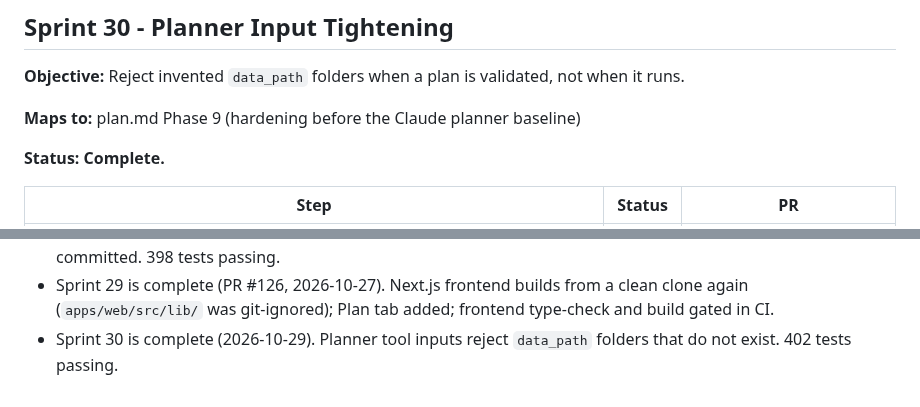
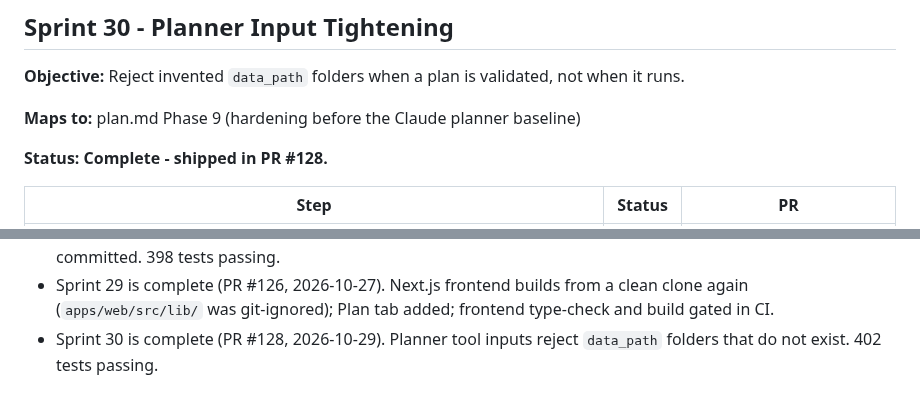
Before and after one commit to ramirez-ai-labs/ai-operating-system, a Markdown page: docs/sprints.md, 2 parts joined by grey strips. Drawn GitHub-style.

Commit message:
docs: link Sprint 30 to PR #128

```diff
--- a/docs/sprints.md
+++ b/docs/sprints.md
@@ -669,7 +669,7 @@ Tactical execution checklist for the current build cycle. Phases and long-term r
 
 **Maps to:** plan.md Phase 9 (hardening before the Claude planner baseline)
 
-**Status: Complete.**
+**Status: Complete  -  shipped in PR #128.**
 
 | Step | Status | PR |
 | --- | --- | --- |
@@ -709,4 +709,4 @@ Tactical execution checklist for the current build cycle. Phases and long-term r
 - Sprint 27 is complete (PR #118, 2026-10-25). Phase 9c grounded MCP tool loop. 382 tests passing.
 - Sprint 28 is complete (PRs #119–123, 2026-10-26). Retrieval and planner hardening; `llama3.2` planner baseline committed. 398 tests passing.
 - Sprint 29 is complete (PR #126, 2026-10-27). Next.js frontend builds from a clean clone again (`apps/web/src/lib/` was git-ignored); Plan tab added; frontend type-check and build gated in CI.
-- Sprint 30 is complete (2026-10-29). Planner tool inputs reject `data_path` folders that do not exist. 402 tests passing.
+- Sprint 30 is complete (PR #128, 2026-10-29). Planner tool inputs reject `data_path` folders that do not exist. 402 tests passing.
```
Also changed, not shown: other parts of docs/sprints.md (+2 -2 lines), docs/plan.md (+1 -1 lines).
